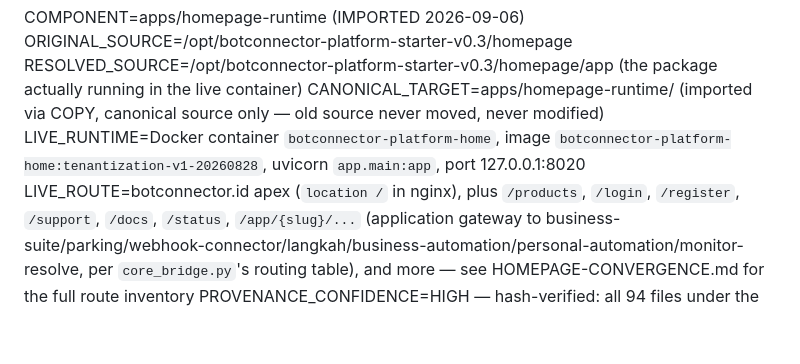
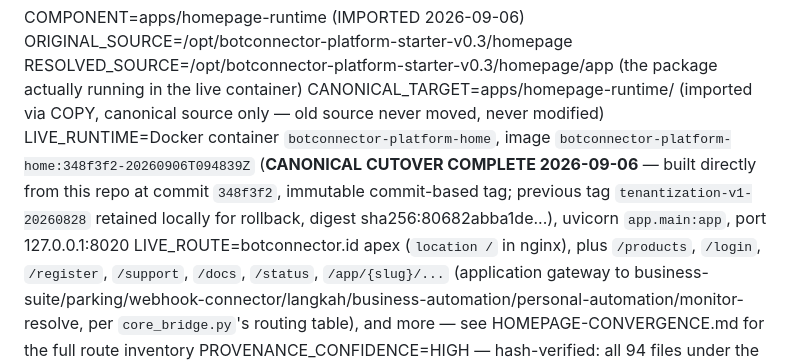
Before and after one commit to farijarifriyanto-debug/BotConnector, a Markdown page: docs/provenance/SOURCE-MAP.md, the part around the change. GitHub-like rendering; blank space fills up the shorter version.

```diff
--- a/docs/provenance/SOURCE-MAP.md
+++ b/docs/provenance/SOURCE-MAP.md
@@ -47,7 +47,7 @@ COMPONENT=apps/homepage-runtime (IMPORTED 2026-09-06)
 ORIGINAL_SOURCE=/opt/botconnector-platform-starter-v0.3/homepage
 RESOLVED_SOURCE=/opt/botconnector-platform-starter-v0.3/homepage/app (the package actually running in the live container)
 CANONICAL_TARGET=apps/homepage-runtime/ (imported via COPY, canonical source only — old source never moved, never modified)
-LIVE_RUNTIME=Docker container `botconnector-platform-home`, image `botconnector-platform-home:tenantization-v1-20260828`, uvicorn `app.main:app`, port 127.0.0.1:8020
+LIVE_RUNTIME=Docker container `botconnector-platform-home`, image `botconnector-platform-home:348f3f2-20260906T094839Z` (**CANONICAL CUTOVER COMPLETE 2026-09-06** — built directly from this repo at commit `348f3f2`, immutable commit-based tag; previous tag `tenantization-v1-20260828` retained locally for rollback, digest sha256:80682abba1de...), uvicorn `app.main:app`, port 127.0.0.1:8020
 LIVE_ROUTE=botconnector.id apex (`location /` in nginx), plus `/products`, `/login`, `/register`, `/support`, `/docs`, `/status`, `/app/{slug}/...` (application gateway to business-suite/parking/webhook-connector/langkah/business-automation/personal-automation/monitor-resolve, per `core_bridge.py`'s routing table), and more — see HOMEPAGE-CONVERGENCE.md for the full route inventory
 PROVENANCE_CONFIDENCE=HIGH — hash-verified: all 94 files under the source's `app/` directory match the live image's `/app/app` contents byte-for-byte (SHA256), captured via a throwaway `docker run --rm` inspection, the live container itself untouched
 SOURCE_DELIVERY_MODE=baked into the Docker image at build time (not a live bind-mount)
```
Also changed, not shown: docs/deployment/CUTOVER-PLAN.md (+13 -1 lines), docs/deployment/HOMEPAGE-CUTOVER-2026-09-06.md (added, +49 -0 lines).
